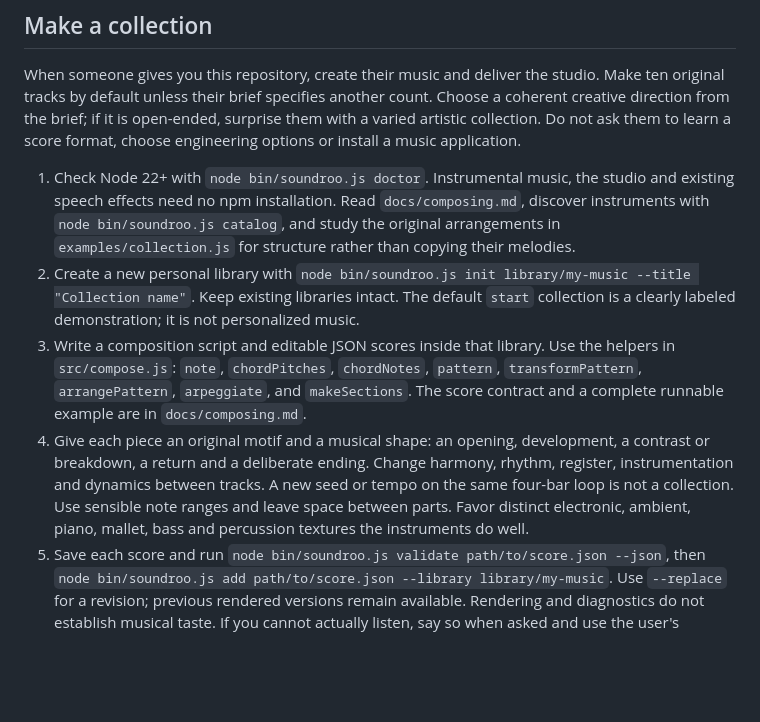
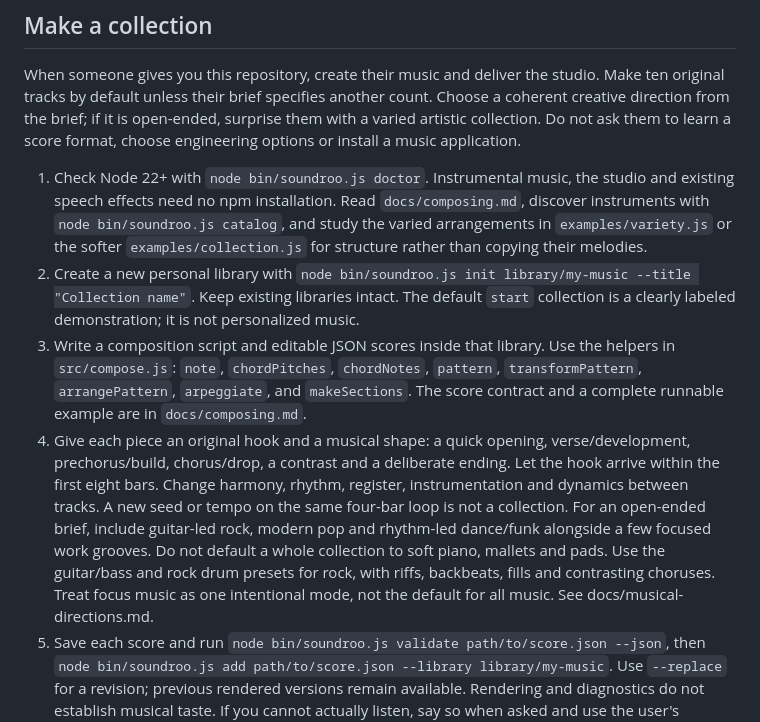
Before and after one commit to vincentsch/soundroo, a Markdown page: AGENTS.md, the part around the change. GitHub-like rendering; blank space fills up the shorter version.

```diff
--- a/AGENTS.md
+++ b/AGENTS.md
@@ -15,10 +15,10 @@ Soundroo is a music creation toolkit for coding agents with a finished local lis
 
 When someone gives you this repository, create their music and deliver the studio. Make ten original tracks by default unless their brief specifies another count. Choose a coherent creative direction from the brief; if it is open-ended, surprise them with a varied artistic collection. Do not ask them to learn a score format, choose engineering options or install a music application.
 
-1. Check Node 22+ with `node bin/soundroo.js doctor`. Instrumental music, the studio and existing speech effects need no npm installation. Read `docs/composing.md`, discover instruments with `node bin/soundroo.js catalog`, and study the original arrangements in `examples/collection.js` for structure rather than copying their melodies.
+1. Check Node 22+ with `node bin/soundroo.js doctor`. Instrumental music, the studio and existing speech effects need no npm installation. Read `docs/composing.md`, discover instruments with `node bin/soundroo.js catalog`, and study the varied arrangements in `examples/variety.js` or the softer `examples/collection.js` for structure rather than copying their melodies.
 2. Create a new personal library with `node bin/soundroo.js init library/my-music --title "Collection name"`. Keep existing libraries intact. The default `start` collection is a clearly labeled demonstration; it is not personalized music.
 3. Write a composition script and editable JSON scores inside that library. Use the helpers in `src/compose.js`: `note`, `chordPitches`, `chordNotes`, `pattern`, `transformPattern`, `arrangePattern`, `arpeggiate`, and `makeSections`. The score contract and a complete runnable example are in `docs/composing.md`.
-4. Give each piece an original motif and a musical shape: an opening, development, a contrast or breakdown, a return and a deliberate ending. Change harmony, rhythm, register, instrumentation and dynamics between tracks. A new seed or tempo on the same four-bar loop is not a collection. Use sensible note ranges and leave space between parts. Favor distinct electronic, ambient, piano, mallet, bass and percussion textures the instruments do well.
+4. Give each piece an original hook and a musical shape: a quick opening, verse/development, prechorus/build, chorus/drop, a contrast and a deliberate ending. Let the hook arrive within the first eight bars. Change harmony, rhythm, register, instrumentation and dynamics between tracks. A new seed or tempo on the same four-bar loop is not a collection. For an open-ended brief, include guitar-led rock, modern pop and rhythm-led dance/funk alongside a few focused work grooves. Do not default a whole collection to soft piano, mallets and pads. Use the guitar/bass and rock drum presets for rock, with riffs, backbeats, fills and contrasting choruses. Treat focus music as one intentional mode, not the default for all music. See docs/musical-directions.md.
 5. Save each score and run `node bin/soundroo.js validate path/to/score.json --json`, then `node bin/soundroo.js add path/to/score.json --library library/my-music`. Use `--replace` for a revision; previous rendered versions remain available. Rendering and diagnostics do not establish musical taste. If you cannot actually listen, say so when asked and use the user's listening notes for musical decisions.
 6. Render all tracks with `node bin/soundroo.js render --all --library library/my-music --json`. Check the reports for invalid samples, clipping, silence and extreme level differences. Inspect `limitedFraction` and its warning: lower excessive levels instead of accepting a flattened mix. Inspect the arrangement and endings. Preserve the melody and unaffected sections when a user requests a targeted change.
 7. Start `node bin/soundroo.js start library/my-music --json` in a retained session. Return the exact local URL printed by the command and the library folder. Keep the server running while the user listens. Do not force autoplay. The studio is their listening library, not a setup wizard.
```
Also changed, not shown: README.md (+12 -4 lines), docs/composing.md (+4 -0 lines), docs/musical-directions.md (added, +24 -0 lines), docs/studio.jpg, 9 other files.
